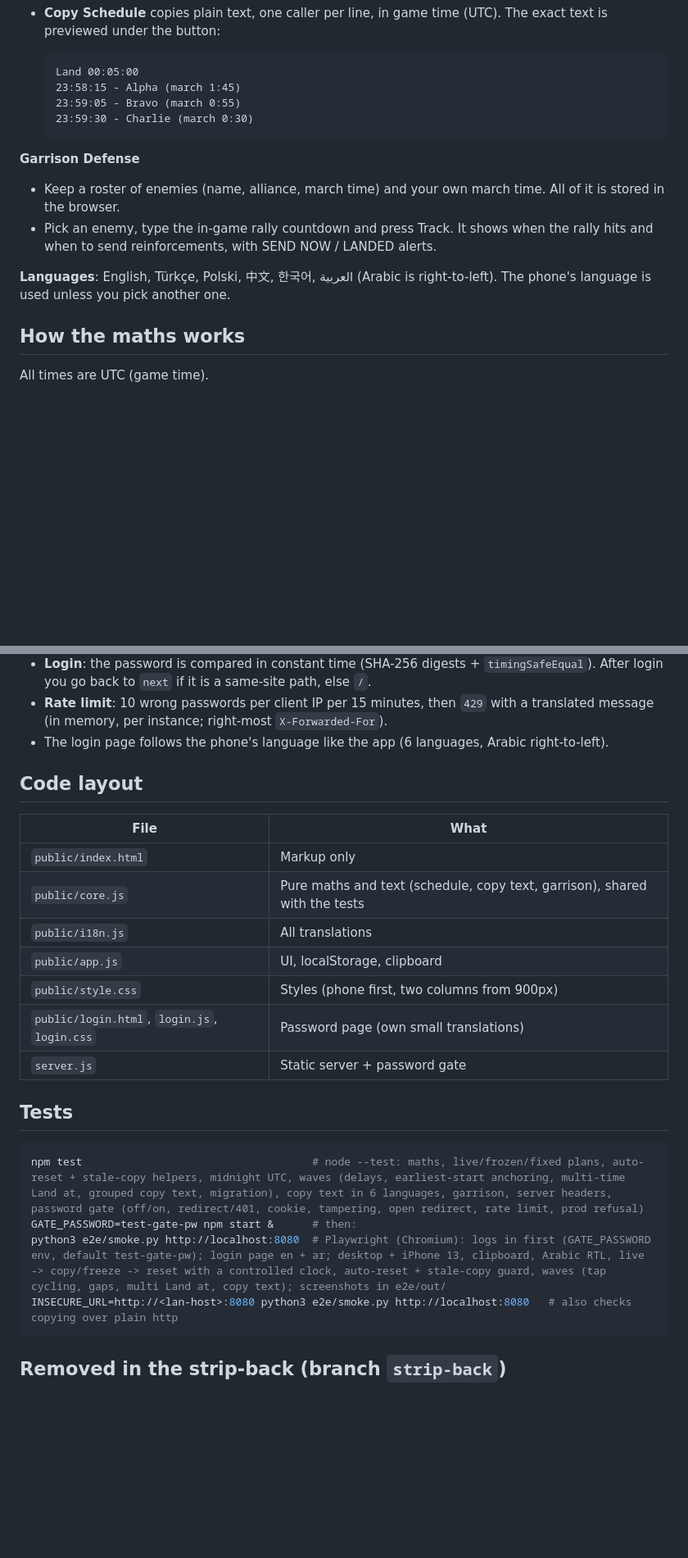
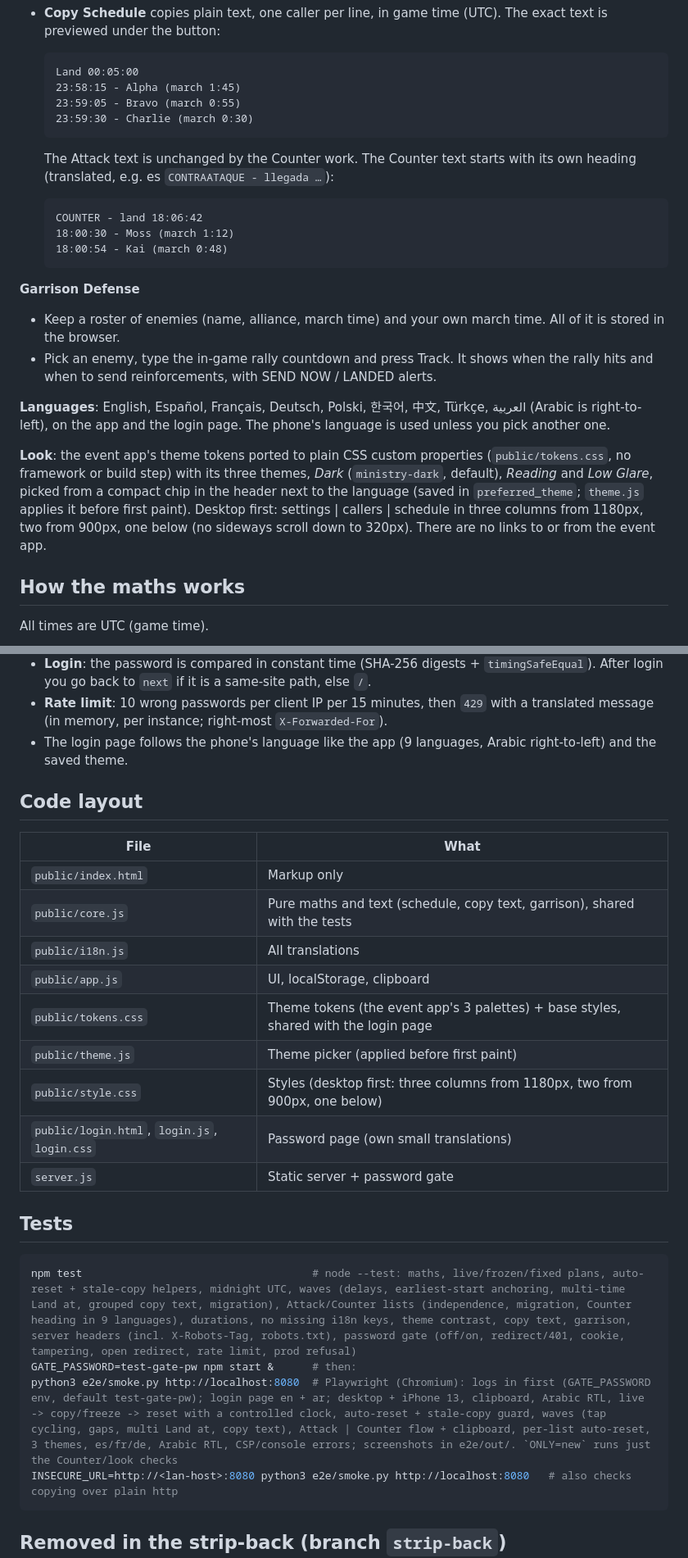
Before and after one commit to viscount-wos/rally-spamulator, a Markdown page: README.md, 2 parts joined by grey strips. Shown at 82% size. Drawn GitHub-style; blank space fills up the shorter version.

Commit message:
Docs: Counter list, durations 1/2/3/5/10, 9 languages, themes, X-Robots-Tag/robots.txt

````diff
--- a/README.md
+++ b/README.md
@@ -27,11 +28,21 @@ Live: https://rally.hunterisadonkey.com (Cloud Run service `rally-spamulator`).
   23:59:30 - Charlie (march 0:30)
   ```
 
+  The Attack text is unchanged by the Counter work. The Counter text starts with its own heading (translated, e.g. es `CONTRAATAQUE - llegada …`):
+
+  ```
+  COUNTER - land 18:06:42
+  18:00:30 - Moss (march 1:12)
+  18:00:54 - Kai (march 0:48)
+  ```
+
 **Garrison Defense**
 - Keep a roster of enemies (name, alliance, march time) and your own march time. All of it is stored in the browser.
 - Pick an enemy, type the in-game rally countdown and press Track. It shows when the rally hits and when to send reinforcements, with SEND NOW / LANDED alerts.
 
-**Languages**: English, Türkçe, Polski, 中文, 한국어, العربية (Arabic is right-to-left). The phone's language is used unless you pick another one.
+**Languages**: English, Español, Français, Deutsch, Polski, 한국어, 中文, Türkçe, العربية (Arabic is right-to-left), on the app and the login page. The phone's language is used unless you pick another one.
+
+**Look**: the event app's theme tokens ported to plain CSS custom properties (`public/tokens.css`, no framework or build step) with its three themes, *Dark* (`ministry-dark`, default), *Reading* and *Low Glare*, picked from a compact chip in the header next to the language (saved in `preferred_theme`; `theme.js` applies it before first paint). Desktop first: settings | callers | schedule in three columns from 1180px, two from 900px, one below (no sideways scroll down to 320px). There are no links to or from the event app.
 
 ## How the maths works
 
@@ -83,7 +97,7 @@ The whole site (page, scripts, styles) needs one shared password. Only `/health`
 - **Cookie** `rally_gate`: HttpOnly, SameSite=Lax, Path=/, 30 days, Secure over https (`trust proxy 1` reads Cloud Run's `X-Forwarded-Proto`). *Log out* in the footer clears it.
 - **Login**: the password is compared in constant time (SHA-256 digests + `timingSafeEqual`). After login you go back to `next` if it is a same-site path, else `/`.
 - **Rate limit**: 10 wrong passwords per client IP per 15 minutes, then `429` with a translated message (in memory, per instance; right-most `X-Forwarded-For`).
-- The login page follows the phone's language like the app (6 languages, Arabic right-to-left).
+- The login page follows the phone's language like the app (9 languages, Arabic right-to-left) and the saved theme.
 
 ## Code layout
 
@@ -93,16 +107,18 @@ The whole site (page, scripts, styles) needs one shared password. Only `/health`
 | `public/core.js` | Pure maths and text (schedule, copy text, garrison), shared with the tests |
 | `public/i18n.js` | All translations |
 | `public/app.js` | UI, localStorage, clipboard |
-| `public/style.css` | Styles (phone first, two columns from 900px) |
+| `public/tokens.css` | Theme tokens (the event app's 3 palettes) + base styles, shared with the login page |
+| `public/theme.js` | Theme picker (applied before first paint) |
+| `public/style.css` | Styles (desktop first: three columns from 1180px, two from 900px, one below) |
 | `public/login.html`, `login.js`, `login.css` | Password page (own small translations) |
 | `server.js` | Static server + password gate |
 
 ## Tests
 
 ```bash
-npm test                                    # node --test: maths, live/frozen/fixed plans, auto-reset + stale-copy helpers, midnight UTC, waves (delays, earliest-start anchoring, multi-time Land at, grouped copy text, migration), copy text in 6 languages, garrison, server headers, password gate (off/on, redirect/401, cookie, tampering, open redirect, rate limit, prod refusal)
+npm test                                    # node --test: maths, live/frozen/fixed plans, auto-reset + stale-copy helpers, midnight UTC, waves (delays, earliest-start anchoring, multi-time Land at, grouped copy text, migration), Attack/Counter lists (independence, migration, Counter heading in 9 languages), durations, no missing i18n keys, theme contrast, copy text, garrison, server headers (incl. X-Robots-Tag, robots.txt), password gate (off/on, redirect/401, cookie, tampering, open redirect, rate limit, prod refusal)
 GATE_PASSWORD=test-gate-pw npm start &      # then:
-python3 e2e/smoke.py http://localhost:8080  # Playwright (Chromium): logs in first (GATE_PASSWORD env, default test-gate-pw); login page en + ar; desktop + iPhone 13, clipboard, Arabic RTL, live -> copy/freeze -> reset with a controlled clock, auto-reset + stale-copy guard, waves (tap cycling, gaps, multi Land at, copy text); screenshots in e2e/out/
+python3 e2e/smoke.py http://localhost:8080  # Playwright (Chromium): logs in first (GATE_PASSWORD env, default test-gate-pw); login page en + ar; desktop + iPhone 13, clipboard, Arabic RTL, live -> copy/freeze -> reset with a controlled clock, auto-reset + stale-copy guard, waves (tap cycling, gaps, multi Land at, copy text), Attack | Counter flow + clipboard, per-list auto-reset, 3 themes, es/fr/de, Arabic RTL, CSP/console errors; screenshots in e2e/out/. `ONLY=new` runs just the Counter/look checks
 INSECURE_URL=http://<lan-host>:8080 python3 e2e/smoke.py http://localhost:8080   # also checks copying over plain http
 ```
 
````
Also changed, not shown: other parts of README.md (+6 -2 lines), USAGE.md (+23 -3 lines).
